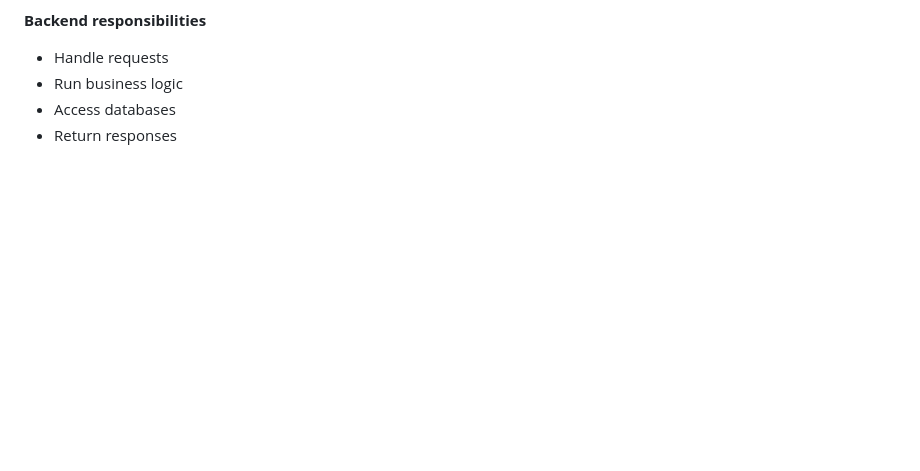
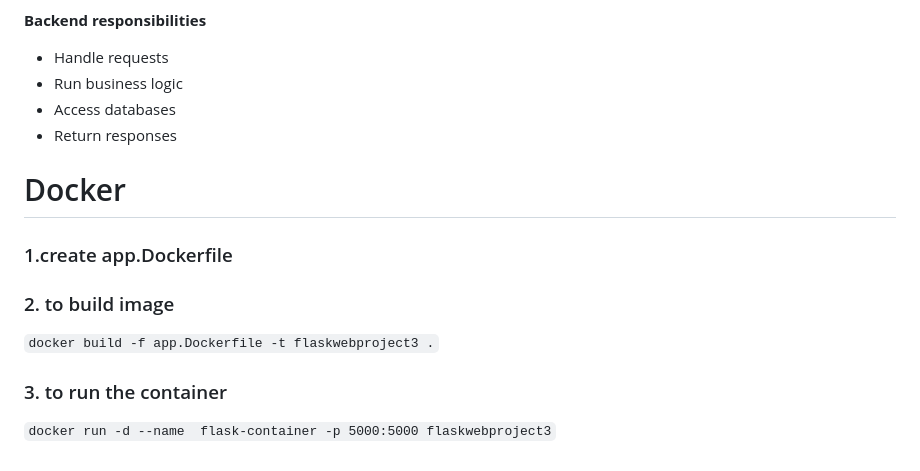
Before and after one commit to mndn-tab/FlaskWebProject3, a Markdown page: README.md, the part around the change. GitHub-like rendering; blank space fills up the shorter version.

Commit message:
Add Docker setup instructions to README
Added Docker instructions for building and running the container.

````diff
--- a/README.md
+++ b/README.md
@@ -211,3 +211,10 @@ Frontend and backend communicate using **HTTP requests and responses**.
 * Run business logic
 * Access databases
 * Return responses
+
+# Docker
+### 1.create app.Dockerfile
+### 2. to build image
+``` docker build -f app.Dockerfile -t flaskwebproject3 . ```
+### 3. to run the container
+``` docker run -d --name  flask-container -p 5000:5000 flaskwebproject3 ```
````
